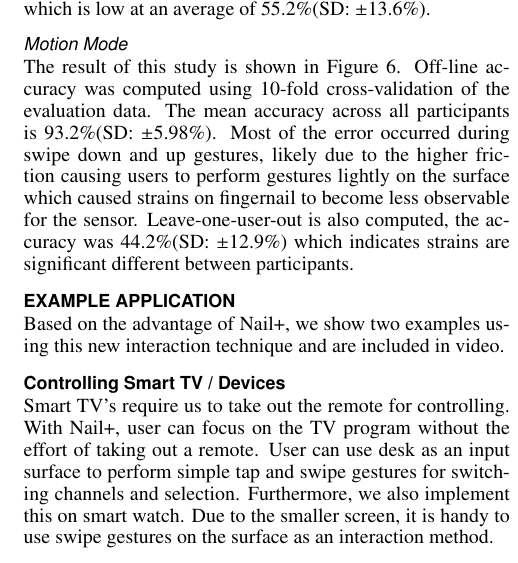
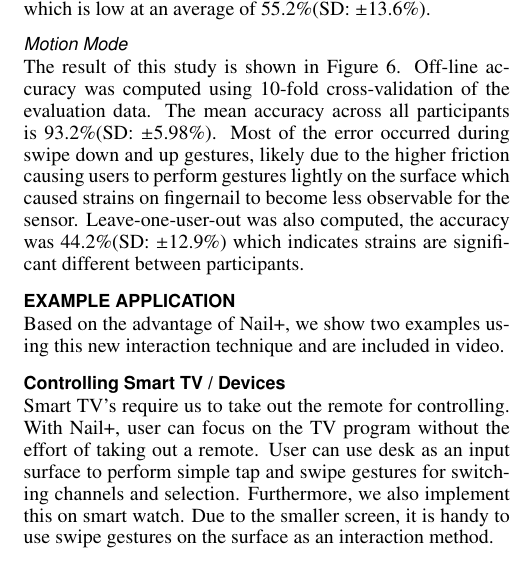
Before and after one commit to JesseHsiu/SNail_Paper, a LaTeX document (proceedings.tex): part of one column of page 4 of 4, cut so that both start at the same text. Compiled offline with pdfLaTeX.

Commit message:
up to date

```diff
--- a/proceedings.tex
+++ b/proceedings.tex
@@ -383,7 +383,7 @@ The accuracy for each force level is shown in \autoref{fig:postureResult}, which
 The mix-force leave-one-user-out accuracy was computed, which is low at an average of 55.2\%(SD: $\pm 13.6$\%).
 
 \subsubsection{Motion Mode}
-The result of this study is shown in \autoref{fig:swiperesult}. Off-line accuracy was computed using 10-fold cross-validation of the evaluation data. The mean accuracy across all participants is 93.2\%(SD: $\pm 5.98$\%). Most of the error occurred during swipe down and up gestures, likely due to the higher friction causing users to  perform gestures lightly on the surface which caused strains on fingernail to become less observable for the sensor. Leave-one-user-out is also computed, the accuracy was 44.2\%(SD: $\pm 12.9$\%) which indicates strains are significant different between participants.
+The result of this study is shown in \autoref{fig:swiperesult}. Off-line accuracy was computed using 10-fold cross-validation of the evaluation data. The mean accuracy across all participants is 93.2\%(SD: $\pm 5.98$\%). Most of the error occurred during swipe down and up gestures, likely due to the higher friction causing users to  perform gestures lightly on the surface which caused strains on fingernail to become less observable for the sensor. Leave-one-user-out was also computed, the accuracy was 44.2\%(SD: $\pm 12.9$\%) which indicates strains are significant different between participants.
 
 
 \vspace{-0.2em}
```
